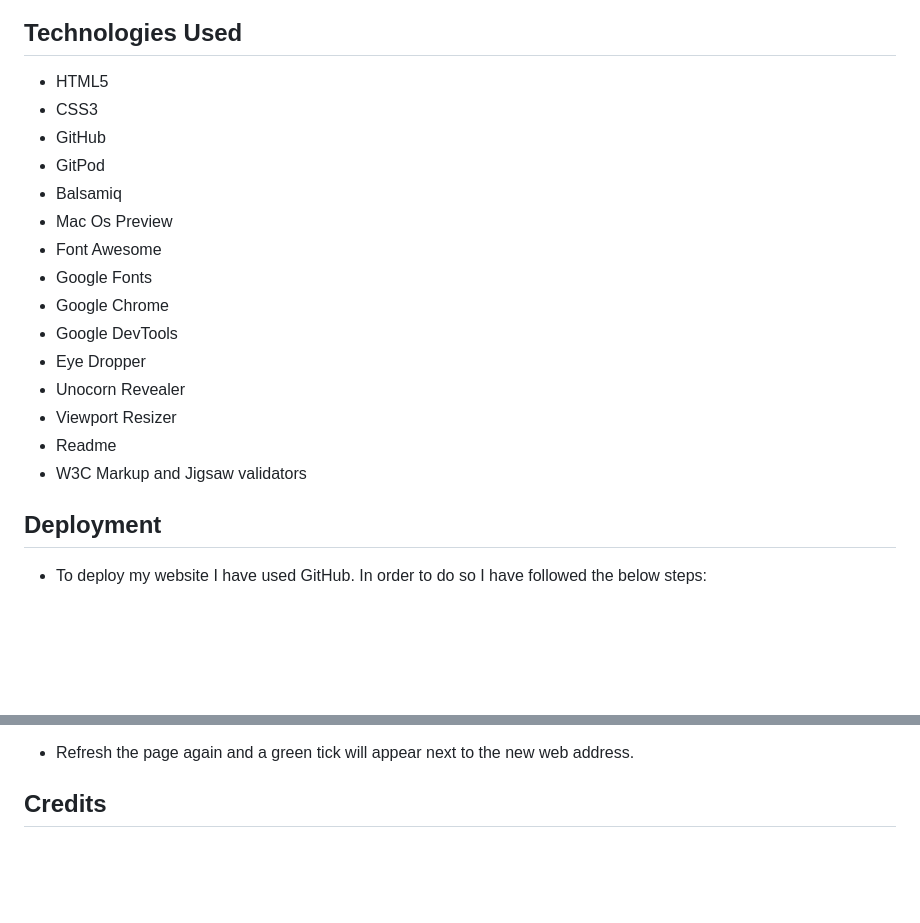
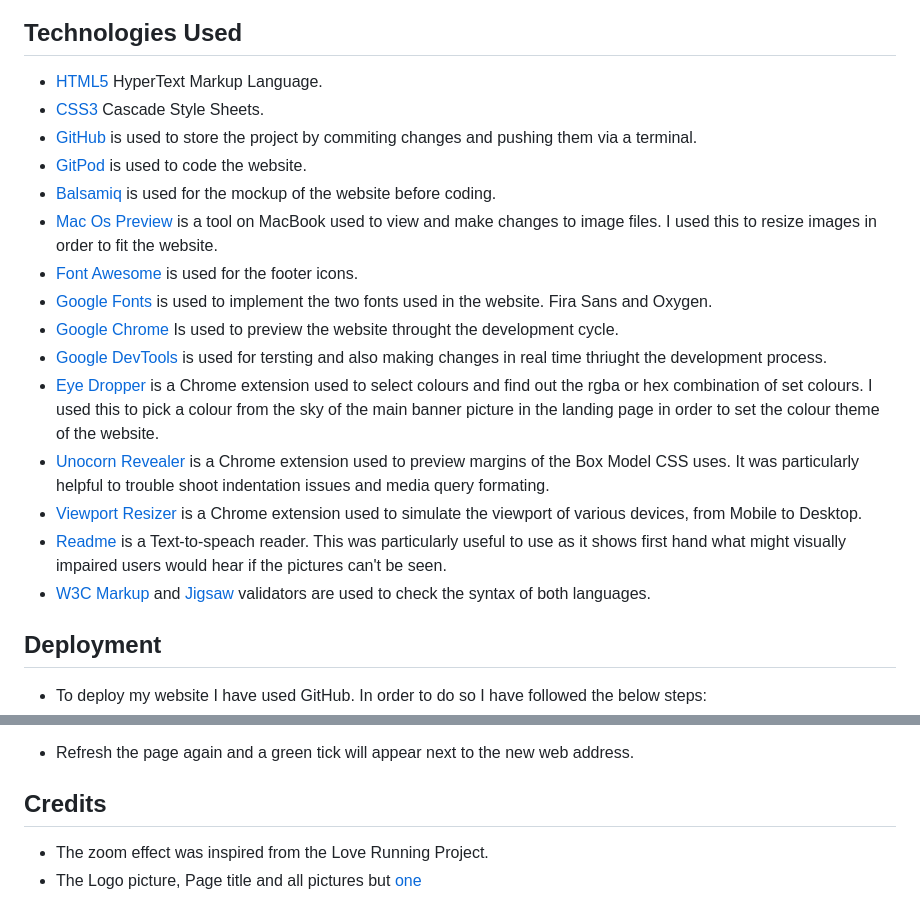
Before and after one commit to MrBertieG/Visit-Folkestone, a Markdown page: README.md, 2 parts joined by grey strips. Rendered like a GitHub page; blank space fills up the shorter version.

```diff
--- a/README.md
+++ b/README.md
@@ -110,21 +110,21 @@ Web Browser
 
 ## Technologies Used
 
-- HTML5
-- CSS3
-- GitHub
-- GitPod
-- Balsamiq
-- Mac Os Preview
-- Font Awesome
-- Google Fonts
-- Google Chrome
-- Google DevTools
-- Eye Dropper
-- Unocorn Revealer
-- Viewport Resizer
-- Readme
-- W3C Markup and Jigsaw validators
+- [HTML5](https://en.wikipedia.org/wiki/HTML5) HyperText Markup Language.
+- [CSS3](https://en.wikipedia.org/wiki/CSS) Cascade Style Sheets.
+- [GitHub](https://github.com/) is used to store the project by commiting changes and pushing them via a terminal.
+- [GitPod](https://www.gitpod.io/) is used to code the website.
+- [Balsamiq](https://balsamiq.com/) is used for the mockup of the website before coding.
+- [Mac Os Preview](https://support.apple.com/en-gb/guide/preview/welcome/mac) is a tool on MacBook used to view and make changes to image files. I used this to resize images in order to fit the website.
+- [Font Awesome](https://fontawesome.com/) is used for the footer icons.
+- [Google Fonts](https://fonts.google.com/) is used to implement the two fonts used in the website. Fira Sans and Oxygen.
+- [Google Chrome](https://www.google.co.uk/chrome/?brand=FHFK&gclid=CjwKCAjw4KyJBhAbEiwAaAQbE7E7ZbTy2V4OGQXkCgmeXbu-JV5E2tI_lsBDZJbPAwgteMPU3DRvnxoCj_wQAvD_BwE&gclsrc=aw.ds) Is used to preview the website throught the development cycle.
+- [Google DevTools](https://developers.google.com/web/tools) is used for tersting and also making changes in real time thriught the development process.
+- [Eye Dropper](https://chrome.google.com/webstore/detail/eye-dropper/hmdcmlfkchdmnmnmheododdhjedfccka?hl=en) is a Chrome extension used to select colours and find out the rgba or hex combination of set colours. I used this to pick a colour from the sky of the main banner picture in the landing page in order to set the colour theme of the website.
+- [Unocorn Revealer](https://chrome.google.com/webstore/detail/unicorn-revealer/lmlkphhdlngaicolpmaakfmhplagoaln?hl=en-GB) is a Chrome extension used to preview margins of the Box Model CSS uses. It was particularly helpful to trouble shoot indentation issues and media query formating.
+- [Viewport Resizer](https://chrome.google.com/webstore/detail/viewport-resizer-%E2%80%93-respon/kapnjjcfcncngkadhpmijlkblpibdcgm?hl=en) is a Chrome extension used to simulate the viewport of various devices, from Mobile to Desktop.
+- [Readme](https://chrome.google.com/webstore/detail/readme-text-to-speech-rea/npdkkcjlmhcnnaoobfdjndibfkkhhdfn?hl=en-GB) is a Text-to-speach reader. This was particularly useful to use as it shows first hand what might visually impaired users would hear if the pictures can't be seen.
+- [W3C Markup](https://validator.w3.org/) and [Jigsaw](https://jigsaw.w3.org/css-validator/) validators are used to check the syntax of both languages.
 
 ## Deployment
 
@@ -141,3 +141,6 @@ Web Browser
 
 
 ## Credits
+
+- The zoom effect was inspired from the Love Running Project.
+- The Logo picture, Page title and all pictures but [one](assets/images/town_tour_images/ship_leaving.jpeg)
```
Also changed, not shown: assets/images/town_tour_images/ship_leaving.jpeg (renamed from assets/images/town_tour_images/ship leaving .jpeg), 1 other file.
